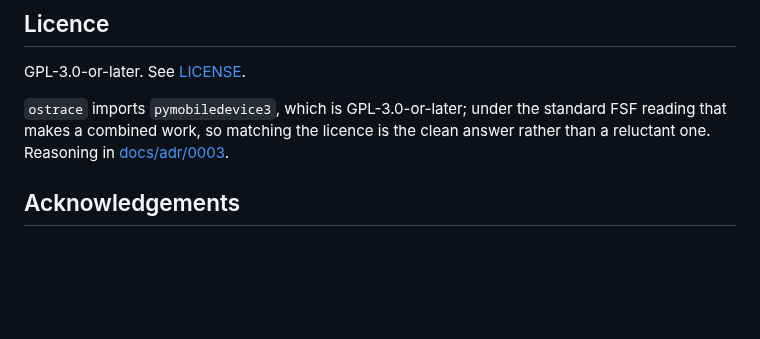
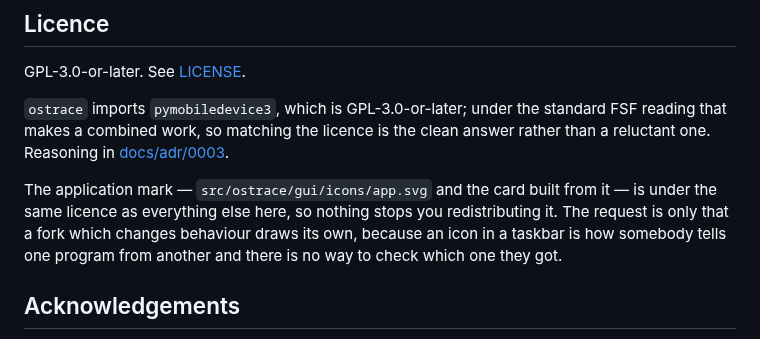
Before and after one commit to BerkayCaglar/ostrace, a Markdown page: README.md, the part around the change. GitHub-like rendering; blank space fills up the shorter version.

```diff
--- a/README.md
+++ b/README.md
@@ -205,6 +205,12 @@ standard FSF reading that makes a combined work, so matching the licence is the
 clean answer rather than a reluctant one. Reasoning in
 [docs/adr/0003](https://github.com/BerkayCaglar/ostrace/blob/main/docs/adr/0003-license-gpl-3-0-or-later.md).
 
+The application mark — `src/ostrace/gui/icons/app.svg` and the card built from
+it — is under the same licence as everything else here, so nothing stops you
+redistributing it. The request is only that a fork which changes behaviour draws
+its own, because an icon in a taskbar is how somebody tells one program from
+another and there is no way to check which one they got.
+
 ## Acknowledgements
 
 `ostrace` is a viewer on top of [pymobiledevice3](https://github.com/doronz88/pymobiledevice3)
```
Also changed, not shown: CHANGELOG.md (+42 -13 lines), docs/images/social-card.png (added), 4 other files.
